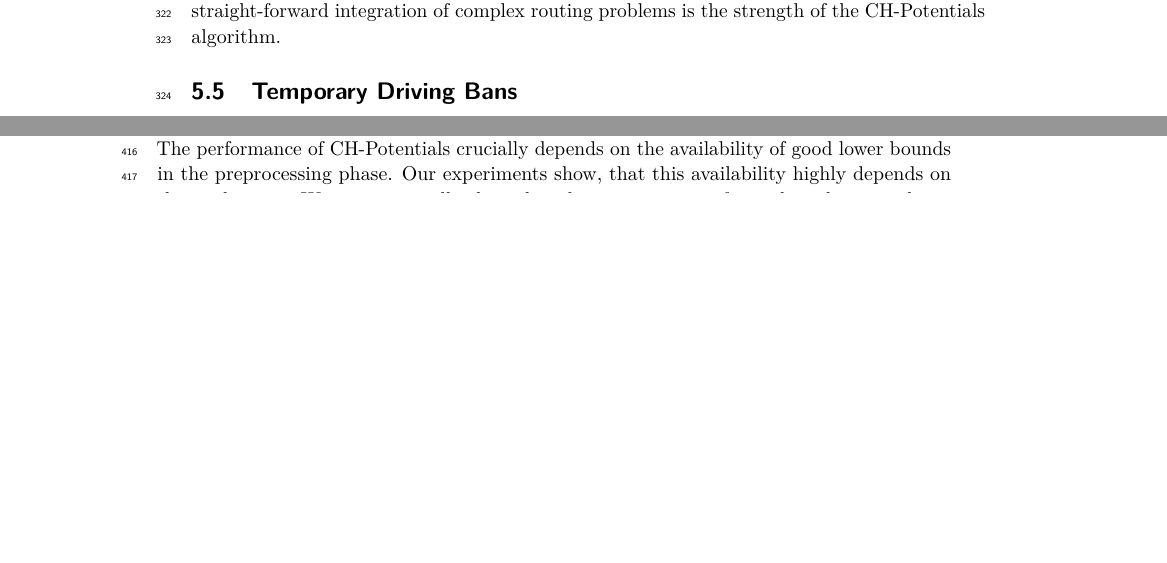
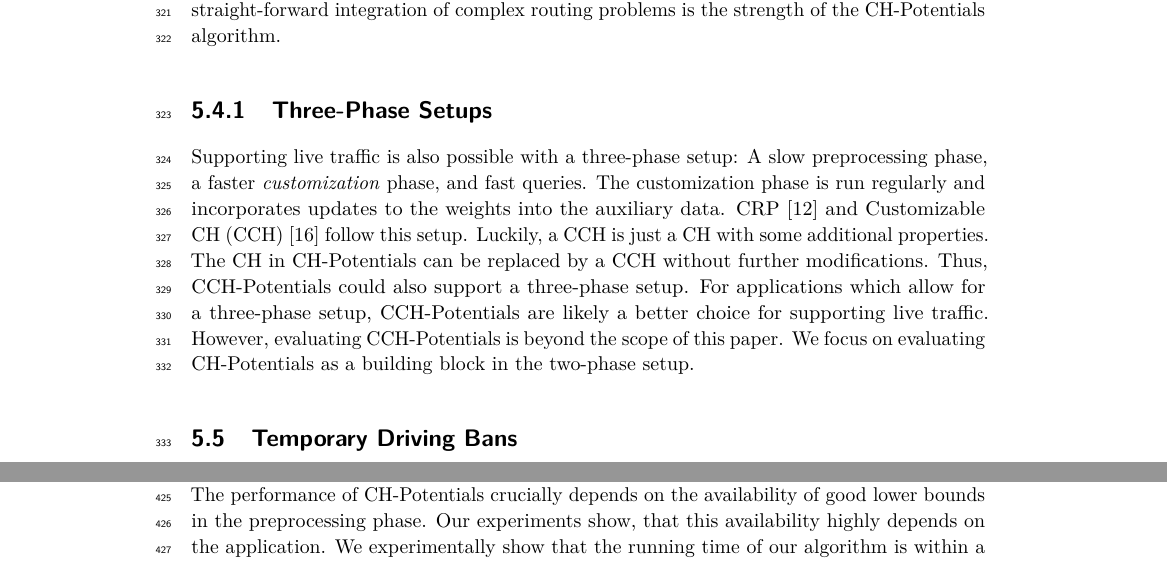
Before and after one commit to kit-algo/ch_potentials, a LaTeX paper (paper/ch_potentials.tex): two parts of pages 10 and 13 of 17 before the commit and two parts of pages 10 and 14 of 17 after it, joined at a grey line, cut so that both start at the same text, the shorter picture padded with empty space. Compiled offline with pdfLaTeX.

Commit message:
write on CCH-Pot

```diff
--- a/paper/ch_potentials.tex
+++ b/paper/ch_potentials.tex
@@ -575,6 +573,19 @@ With this setup, CH-Potentials support a combination of live and predicted traff
 We did not make any modification, that would hinder a combination with other extensions.
 Further adding tunnel and/or highway avoidance or turn-aware routing is simple.
 This straight-forward integration of complex routing problems is the strength of the CH-Potentials algorithm.
+
+\subsubsection{Three-Phase Setups}
+
+Supporting live traffic is also possible with a three-phase setup:
+A slow preprocessing phase, a faster \emph{customization} phase, and fast queries.
+The customization phase is run regularly and incorporates updates to the weights into the auxiliary data.
+CRP~\cite{dgpw-crprn-13} and Customizable CH~(CCH)~\cite{dsw-cch-15} follow this setup.
+Luckily, a CCH is just a CH with some additional properties.
+The CH in CH-Potentials can be replaced by a CCH without further modifications.
+Thus, CCH-Potentials could also support a three-phase setup.
+For applications which allow for a three-phase setup, CCH-Potentials are likely a better choice for supporting live traffic.
+However, evaluating CCH-Potentials is beyond the scope of this paper.
+We focus on evaluating CH-Potentials as a building block in the two-phase setup.
 
 \subsection{Temporary Driving Bans}
 
```
Also changed, not shown: paper/ch_potentials.tex (2 more changed lines).
